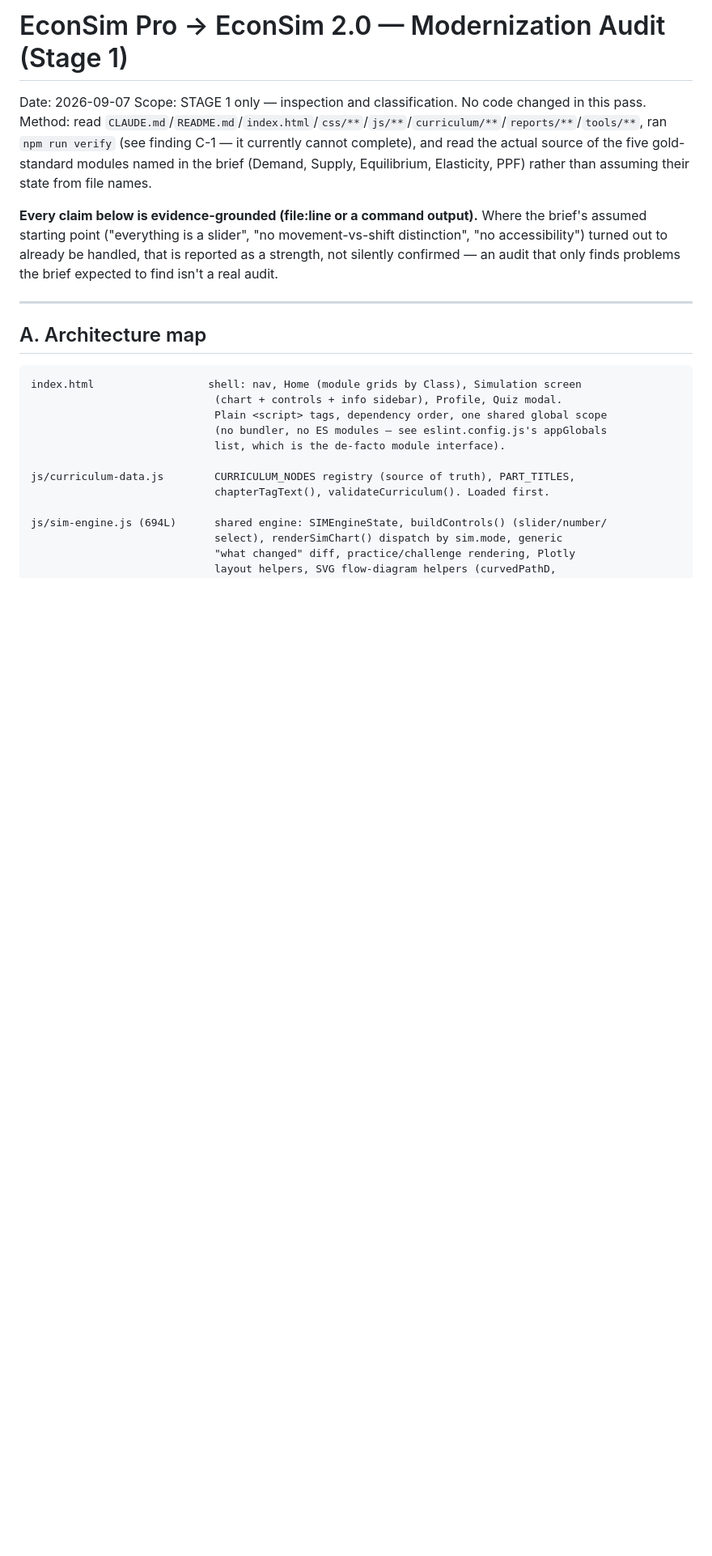
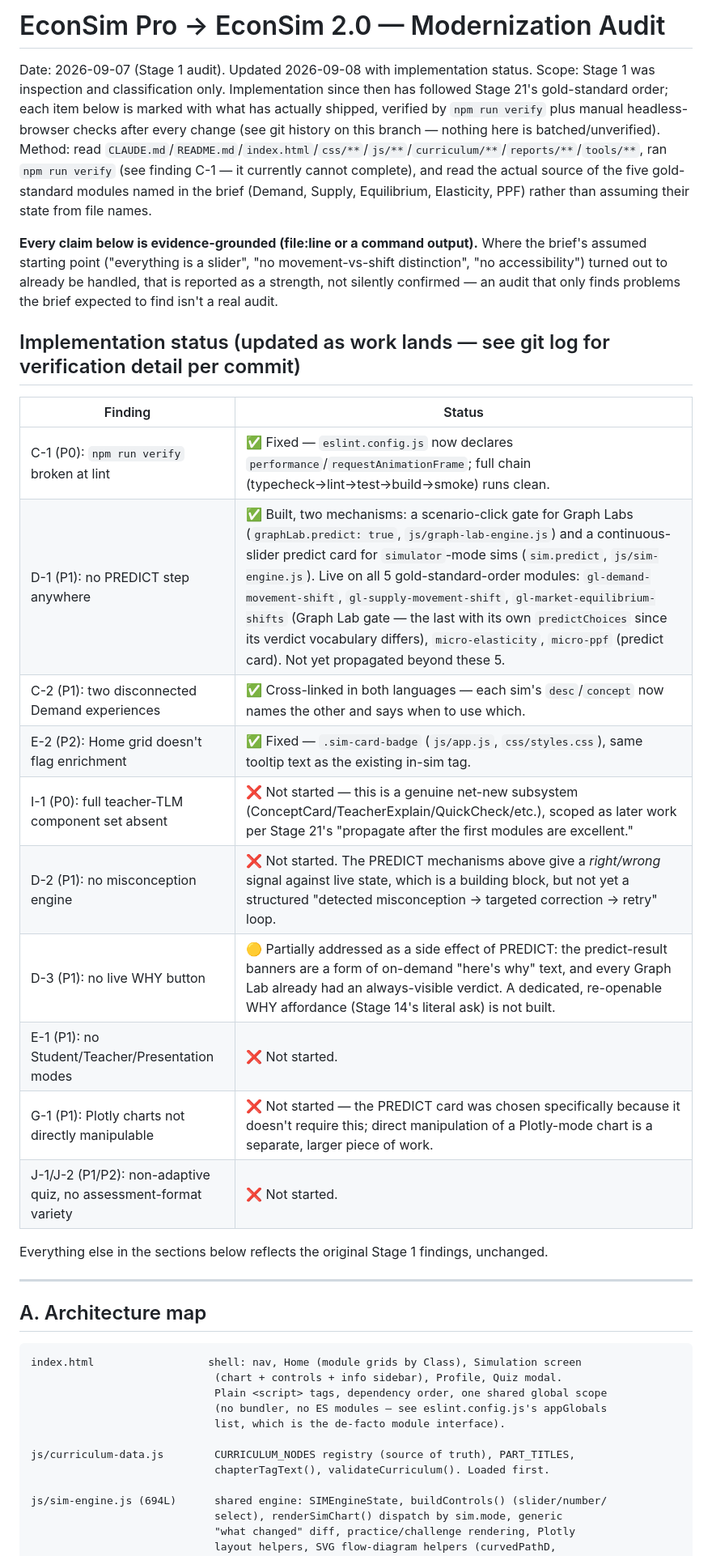
Before and after one commit to shipransh28aug2016-lab/cbse-economics-simulator, a Markdown page: reports/modernization-audit.md, the part around the change. Shown at 81% size. GitHub-like rendering; blank space fills up the shorter version.

Commit message:
Update audit report with implementation status since Stage 1
Keeps the audit a trustworthy living document rather than a stale
snapshot — marks which P0/P1/P2 findings have actually shipped (with
verification), which are partially addressed, and which are untouched,
so the report never overclaims progress the code doesn't back up.

Co-Authored-By: Claude Sonnet 5 <noreply@anthropic.com>
Claude-Session: https://claude.ai/code/session_01CkVycDc8AcQyiYByHAHWU3

```diff
--- a/reports/modernization-audit.md
+++ b/reports/modernization-audit.md
@@ -1,7 +1,10 @@
-# EconSim Pro → EconSim 2.0 — Modernization Audit (Stage 1)
+# EconSim Pro → EconSim 2.0 — Modernization Audit
 
-Date: 2026-09-07
-Scope: STAGE 1 only — inspection and classification. No code changed in this pass.
+Date: 2026-09-07 (Stage 1 audit). Updated 2026-09-08 with implementation status.
+Scope: Stage 1 was inspection and classification only. Implementation since then has followed
+Stage 21's gold-standard order; each item below is marked with what has actually shipped,
+verified by `npm run verify` plus manual headless-browser checks after every change (see git
+history on this branch — nothing here is batched/unverified).
 Method: read `CLAUDE.md`/`README.md`/`index.html`/`css/**`/`js/**`/`curriculum/**`/`reports/**`/`tools/**`,
 ran `npm run verify` (see finding C-1 — it currently cannot complete), and read the actual source of the
 five gold-standard modules named in the brief (Demand, Supply, Equilibrium, Elasticity, PPF) rather than
@@ -11,6 +14,23 @@ assuming their state from file names.
 starting point ("everything is a slider", "no movement-vs-shift distinction", "no accessibility") turned
 out to already be handled, that is reported as a strength, not silently confirmed — an audit that only
 finds problems the brief expected to find isn't a real audit.
+
+## Implementation status (updated as work lands — see git log for verification detail per commit)
+
+| Finding | Status |
+|---|---|
+| C-1 (P0): `npm run verify` broken at lint | ✅ Fixed — `eslint.config.js` now declares `performance`/`requestAnimationFrame`; full chain (typecheck→lint→test→build→smoke) runs clean. |
+| D-1 (P1): no PREDICT step anywhere | ✅ Built, two mechanisms: a scenario-click gate for Graph Labs (`graphLab.predict: true`, `js/graph-lab-engine.js`) and a continuous-slider predict card for `simulator`-mode sims (`sim.predict`, `js/sim-engine.js`). Live on all 5 gold-standard-order modules: `gl-demand-movement-shift`, `gl-supply-movement-shift`, `gl-market-equilibrium-shifts` (Graph Lab gate — the last with its own `predictChoices` since its verdict vocabulary differs), `micro-elasticity`, `micro-ppf` (predict card). Not yet propagated beyond these 5. |
+| C-2 (P1): two disconnected Demand experiences | ✅ Cross-linked in both languages — each sim's `desc`/`concept` now names the other and says when to use which. |
+| E-2 (P2): Home grid doesn't flag enrichment | ✅ Fixed — `.sim-card-badge` (`js/app.js`, `css/styles.css`), same tooltip text as the existing in-sim tag. |
+| I-1 (P0): full teacher-TLM component set absent | ❌ Not started — this is a genuine net-new subsystem (ConceptCard/TeacherExplain/QuickCheck/etc.), scoped as later work per Stage 21's "propagate after the first modules are excellent." |
+| D-2 (P1): no misconception engine | ❌ Not started. The PREDICT mechanisms above give a *right/wrong* signal against live state, which is a building block, but not yet a structured "detected misconception → targeted correction → retry" loop. |
+| D-3 (P1): no live WHY button | 🟡 Partially addressed as a side effect of PREDICT: the predict-result banners are a form of on-demand "here's why" text, and every Graph Lab already had an always-visible verdict. A dedicated, re-openable WHY affordance (Stage 14's literal ask) is not built. |
+| E-1 (P1): no Student/Teacher/Presentation modes | ❌ Not started. |
+| G-1 (P1): Plotly charts not directly manipulable | ❌ Not started — the PREDICT card was chosen specifically because it doesn't require this; direct manipulation of a Plotly-mode chart is a separate, larger piece of work. |
+| J-1/J-2 (P1/P2): non-adaptive quiz, no assessment-format variety | ❌ Not started. |
+
+Everything else in the sections below reflects the original Stage 1 findings, unchanged.
 
 ---
 
```
